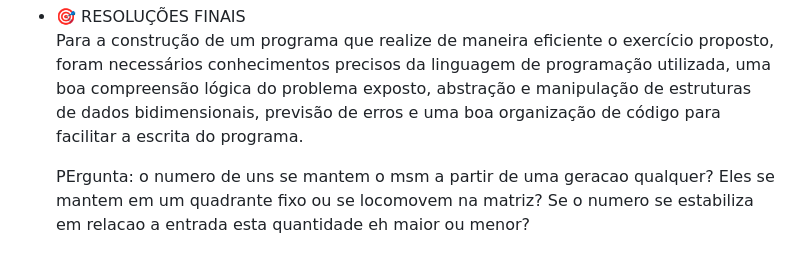
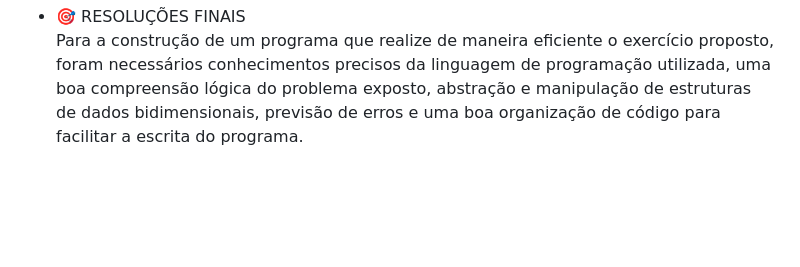
Before and after one commit to joaopaulocunhafaria/Faculdade, a Markdown page: AEDS/trabalho_de_aquecimento/redMe.md, the part around the change printed below. Drawn GitHub-style; blank space fills up the shorter version.

```diff
--- a/AEDS/trabalho_de_aquecimento/redMe.md
+++ b/AEDS/trabalho_de_aquecimento/redMe.md
@@ -103,5 +103,3 @@ e fora da pasta src, armazenando ela como input.mps.</li>
     </table>
    <li>🎯 RESOLUÇÕES FINAIS</li>
    <p>Para a construção de um programa que realize de maneira eficiente o exercício proposto, foram necessários conhecimentos precisos da linguagem de programação utilizada, uma boa compreensão lógica do problema exposto, abstração e manipulação de estruturas de dados bidimensionais, previsão de erros e uma boa organização de código para facilitar a escrita do programa.</p>
-   <p>PErgunta: o numero de uns se mantem o msm a partir de uma geracao qualquer? Eles se mantem em um quadrante fixo ou se locomovem na matriz? Se o numero se estabiliza em relacao a entrada esta quantidade eh maior ou menor?</p>
-</ul>
```
Also changed, not shown: other parts of AEDS/trabalho_de_aquecimento/redMe.md (+2 -2 lines).
